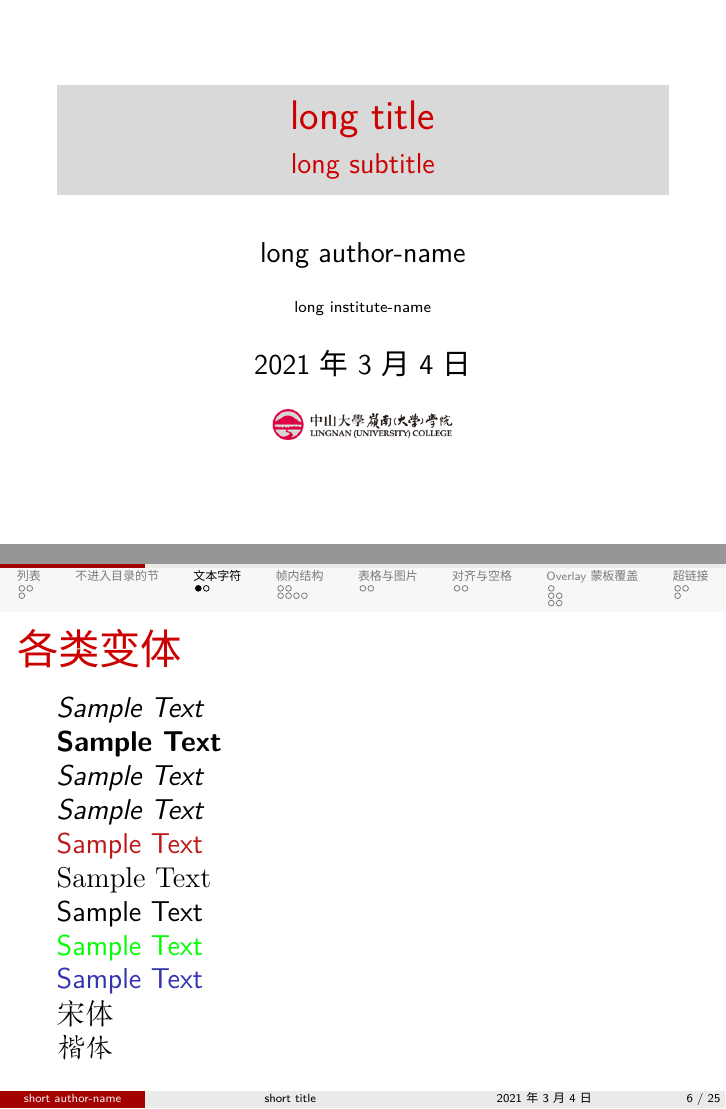
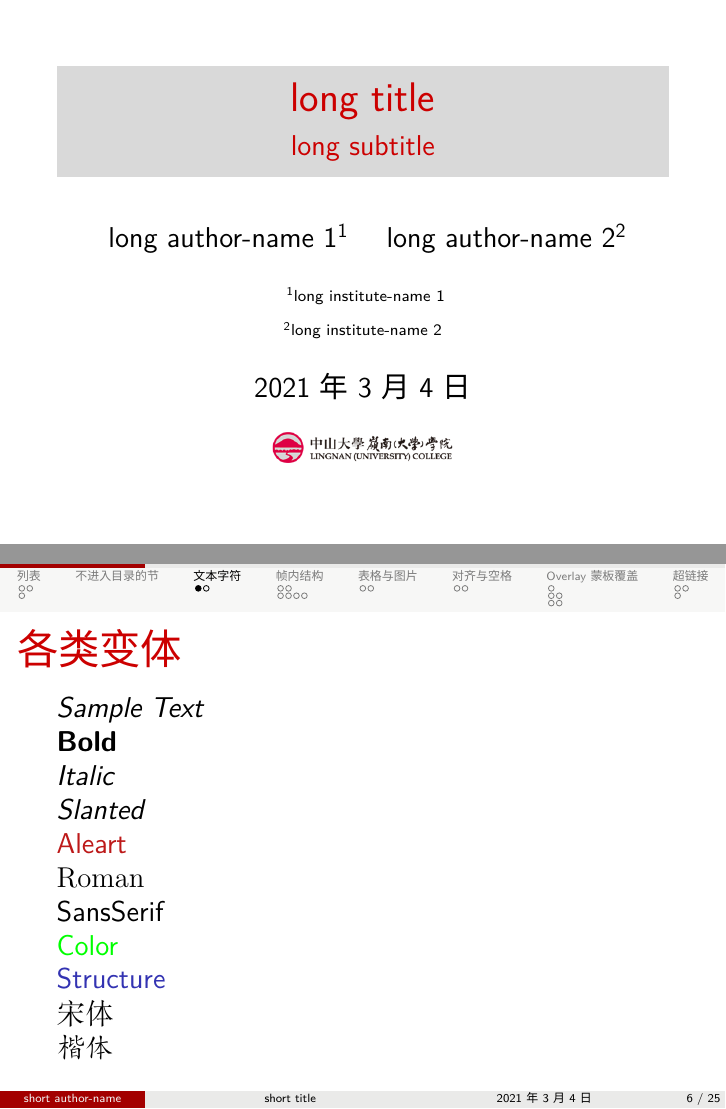
Before and after one commit to LawrentChen/lingnan_beamer, LaTeX slides (demo.tex): pages 1 and 6 of 33, joined at a grey line. Compiled offline with XeLaTeX; a missing font is replaced by an installed copy or a similar font.

Commit message:
Slight polish in the arthur, fontstyle and table parts
- add multi arthurs and institutes example
- change the fontstyle text to explain themselves
- change the comment for the params in table enviornment

```diff
--- a/demo.tex
+++ b/demo.tex
@@ -42,0 +43,4 @@
+	\inst{1}
+	long institute-name 1
+	\and
+	\inst{2}
@@ -100,14 +112,14 @@
 \section[文本字符]{文本字符}  % 方括号中的 short title 选项才是进入导航栏的
 \begin{frame}{各类变体}
 	\emph{Sample Text} \\
-	\textbf{Sample Text} \\
-	\textit{Sample Text} \\
-	\textsl{Sample Text} \\
-	\alert{Sample Text} \\
-	\textrm{Sample Text} \\
-	\textsf{Sample Text} \\
-	\textcolor{green}{Sample Text} \\
-	\structure{Sample Text}	\\
+	\textbf{Bold} \\
+	\textit{Italic} \\
+	\textsl{Slanted} \\
+	\alert{Aleart} \\
+	\textrm{Roman} \\
+	\textsf{SansSerif} \\
+	\textcolor{green}{Color} \\
+	\structure{Structure}	\\
 	\ST 宋体\\
 	\KT 楷体
 \end{frame}
```
Also changed, not shown: demo.pdf, demo.tex (19 more changed lines).
